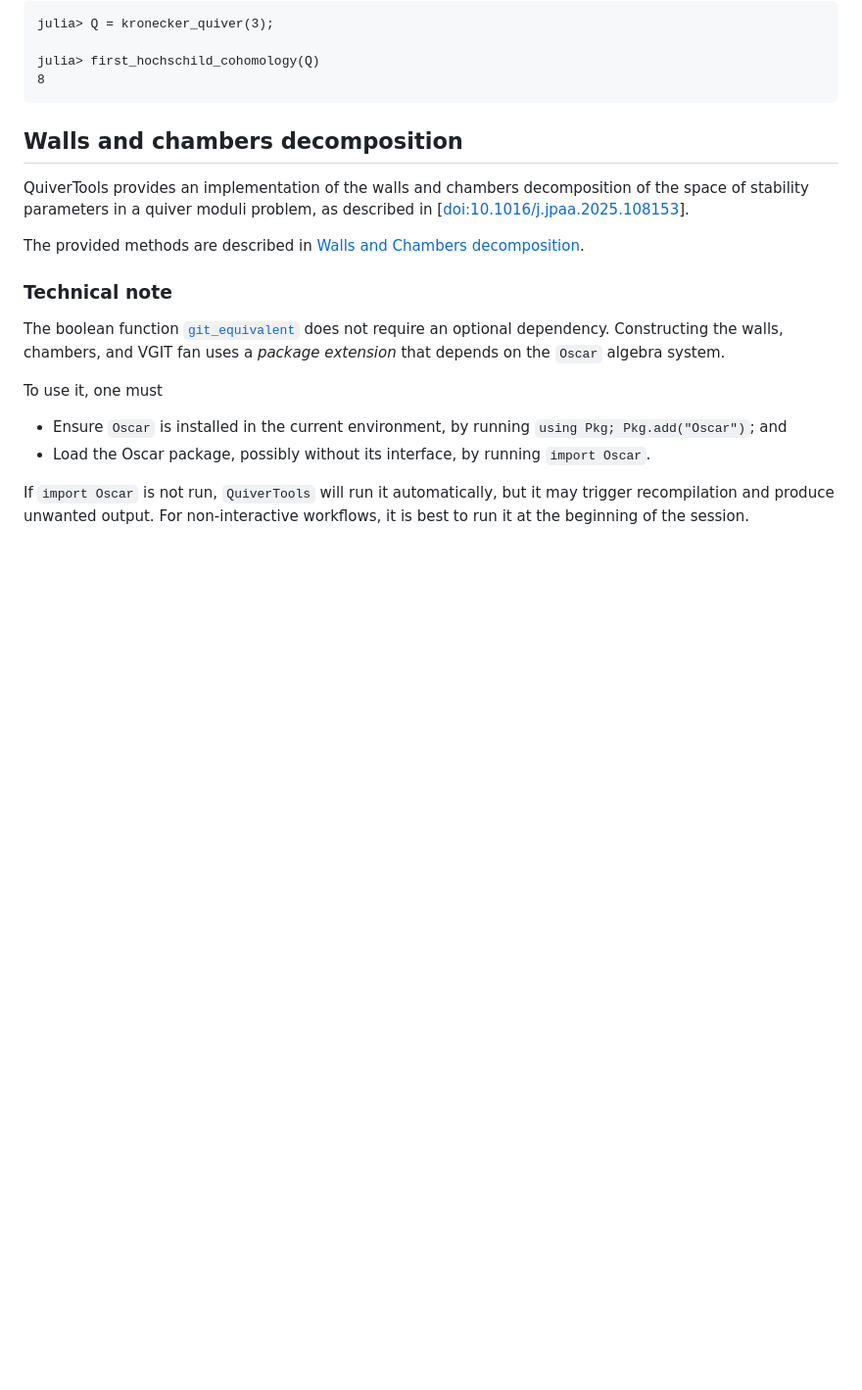
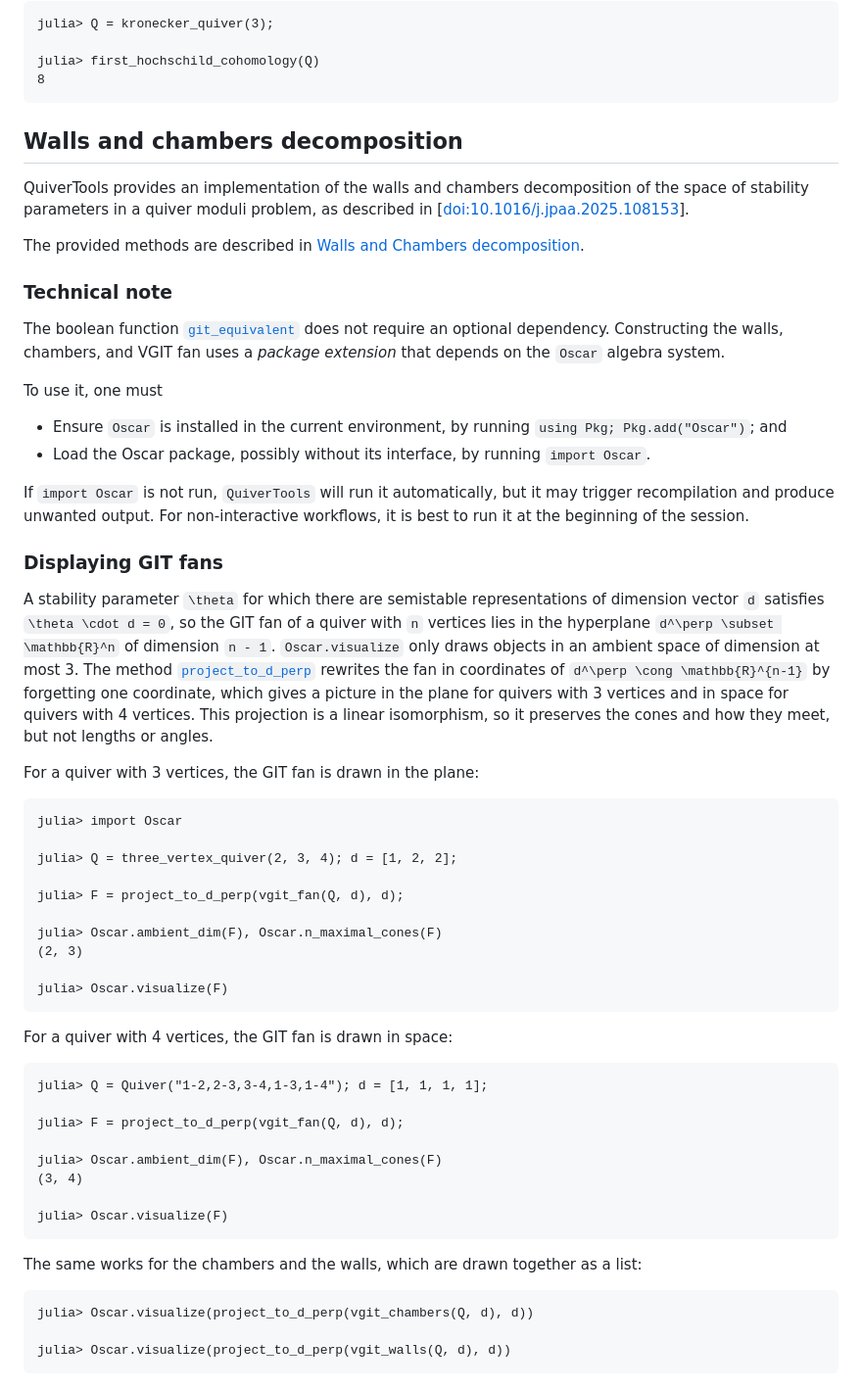
Before and after one commit to QuiverTools/QuiverTools.jl, a Markdown page: docs/src/tutorial.md, the part around the change. Shown at 98% size. GitHub-like rendering; blank space fills up the shorter version.

Commit message:
docs: brief tutorial on using Oscar.visualize()

````diff
--- a/docs/src/tutorial.md
+++ b/docs/src/tutorial.md
@@ -599,3 +599,51 @@ To use it, one must
 If `import Oscar` is not run, `QuiverTools` will run it automatically,
 but it may trigger recompilation and produce unwanted output.
 For non-interactive workflows, it is best to run it at the beginning of the session.
+
+### Displaying GIT fans
+
+A stability parameter ``\theta`` for which there are semistable representations of
+dimension vector ``d`` satisfies ``\theta \cdot d = 0``, so the GIT fan of a quiver with
+``n`` vertices lies in the hyperplane ``d^\perp \subset \mathbb{R}^n`` of dimension ``n - 1``.
+`Oscar.visualize` only draws objects in an ambient space of dimension at most 3.
+The method [`project_to_d_perp`](@ref) rewrites the fan in coordinates of
+``d^\perp \cong \mathbb{R}^{n-1}`` by forgetting one coordinate, which gives a picture in
+the plane for quivers with 3 vertices and in space for quivers with 4 vertices.
+This projection is a linear isomorphism, so it preserves the cones and how they meet,
+but not lengths or angles.
+
+For a quiver with 3 vertices, the GIT fan is drawn in the plane:
+
+```julia-repl
+julia> import Oscar
+
+julia> Q = three_vertex_quiver(2, 3, 4); d = [1, 2, 2];
+
+julia> F = project_to_d_perp(vgit_fan(Q, d), d);
+
+julia> Oscar.ambient_dim(F), Oscar.n_maximal_cones(F)
+(2, 3)
+
+julia> Oscar.visualize(F)
+```
+
+For a quiver with 4 vertices, the GIT fan is drawn in space:
+
+```julia-repl
+julia> Q = Quiver("1-2,2-3,3-4,1-3,1-4"); d = [1, 1, 1, 1];
+
+julia> F = project_to_d_perp(vgit_fan(Q, d), d);
+
+julia> Oscar.ambient_dim(F), Oscar.n_maximal_cones(F)
+(3, 4)
+
+julia> Oscar.visualize(F)
+```
+
+The same works for the chambers and the walls, which are drawn together as a list:
+
+```julia-repl
+julia> Oscar.visualize(project_to_d_perp(vgit_chambers(Q, d), d))
+
+julia> Oscar.visualize(project_to_d_perp(vgit_walls(Q, d), d))
+```
````
